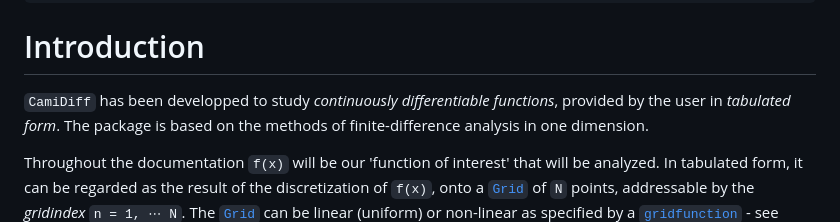
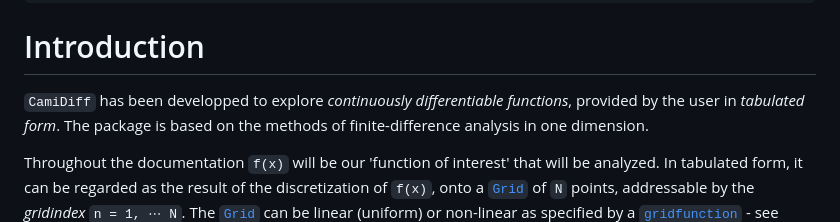
Before and after one commit to walra356/CamiDiff.jl, a Markdown page: docs/src/index.md, the part around the change. GitHub-like rendering.

Commit message:
work on docs

```diff
--- a/docs/src/index.md
+++ b/docs/src/index.md
@@ -20,7 +20,7 @@ julia> using CamiDiff
 
 # Introduction
 
-`CamiDiff` has been developped to study *continuously differentiable functions*, provided by the user
+`CamiDiff` has been developped to explore *continuously differentiable functions*, provided by the user
 in *tabulated form*. The package is based on the methods of finite-difference analysis in one dimension.
 
 Throughout the documentation ``f(x)`` will be our 'function of interest' that will be analyzed.
```
